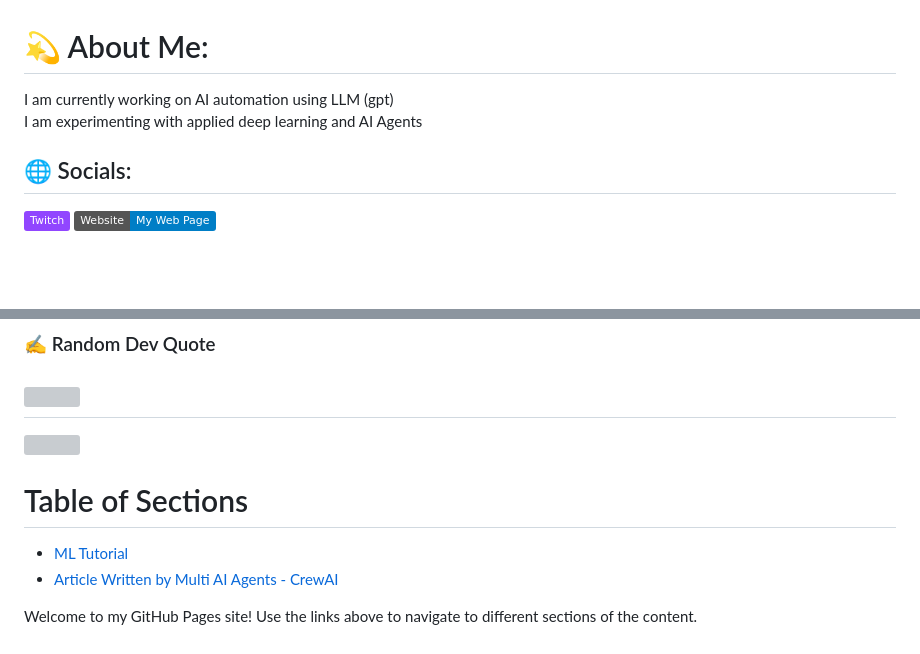
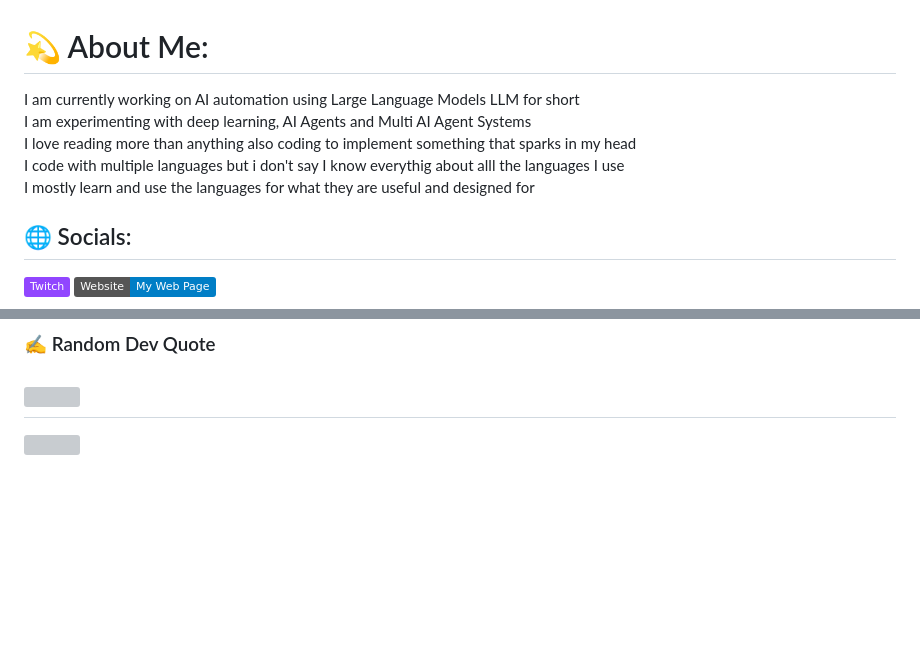
Before and after one commit to zbikma/zbikma, a Markdown page: README.md, 2 parts joined by grey strips. GitHub-like rendering; badges without logos; blank space fills up the shorter version; grey boxes are pictures that could not be loaded.

Commit message:
modified the about and emoved the table of content

```diff
--- a/README.md
+++ b/README.md
@@ -1,5 +1,5 @@
 # 💫 About Me:
-I am currently working on AI automation using LLM (gpt)<br>I am experimenting with applied deep learning and AI Agents<br>
+I am currently working on AI automation using Large Language Models LLM for short<br>I am experimenting with deep learning, AI Agents and Multi AI Agent Systems<br>I love reading more than anything also coding to implement something that sparks in my head<br>I code with multiple languages but i don't say I know everythig about alll the languages I use<br> I mostly learn and use the languages for what they are useful and designed for<br>
 
 
 ## 🌐 Socials:
@@ -22,10 +22,3 @@ I am currently working on AI automation using LLM (gpt)<br>I am experimenting wi
 [![](https://visitcount.itsvg.in/api?id=zbikma&icon=0&color=0)](https://visitcount.itsvg.in)
 
 <!-- Proudly created with GPRM ( https://gprm.itsvg.in ) -->
-# Table of Sections
-
-- [ML Tutorial](ml/index.html)
-- [Article Written by Multi AI Agents - CrewAI](ml/article.html)
-
-
-Welcome to my GitHub Pages site! Use the links above to navigate to different sections of the content.
```
